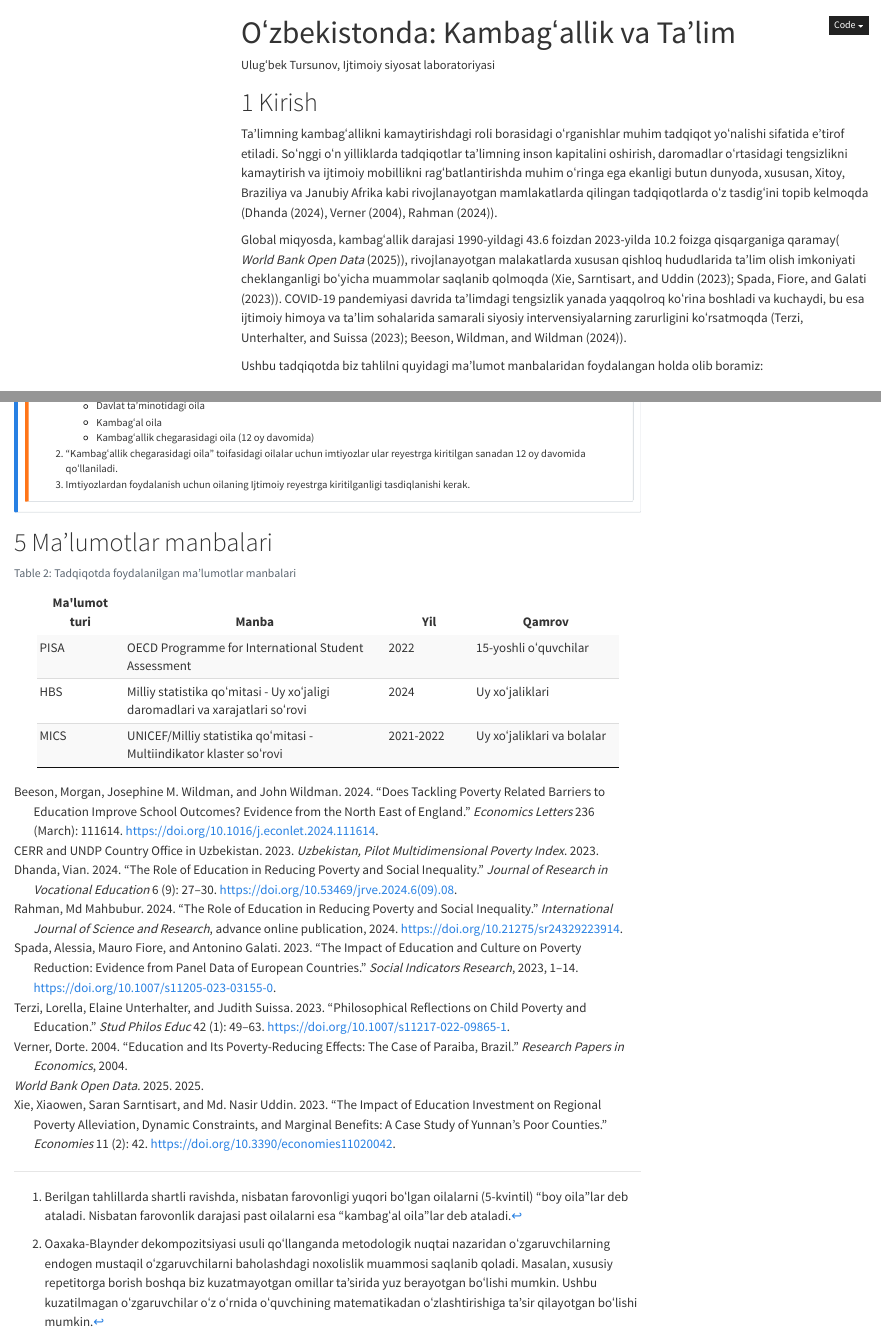
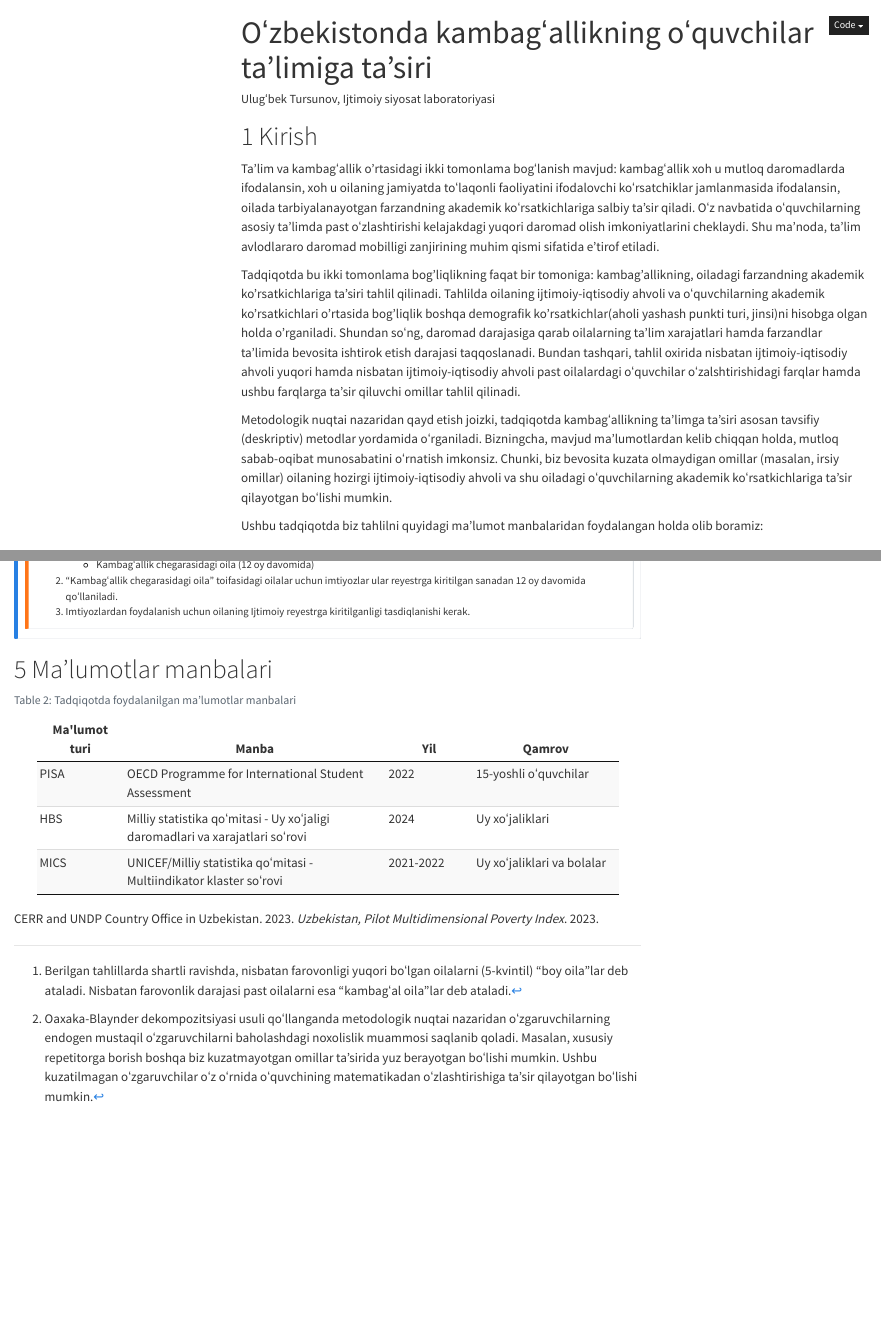
Before and after one commit to socialpolicylab/report_gen_interactive, a Quarto document (report_gen_interactive.qmd): the page in a window 1100 px wide, from its top, and a second part further down, joined at a grey line. Rendered offline with R 4.5, knitr and Pandoc in place of Quarto, with nearby package versions; menus at the side of the page are left out.

Commit message:
2_25_26 13:21

```diff
--- a/report_gen_interactive.qmd
+++ b/report_gen_interactive.qmd
@@ -1,5 +1,5 @@
 ---
-title: "Oʻzbekistonda: Kambagʻallik va Ta'lim"
+title: "Oʻzbekistonda kambagʻallikning oʻquvchilar ta'limiga ta'siri"
 author:
   - name: "Ulugʻbek Tursunov, Ijtimoiy siyosat laboratoriyasi"
 author-title: "Muallif"
@@ -79,9 +79,13 @@ mics_ur_palette <- c("Shahar" = "#659961", "Qishloq" = "#f39200")
 
 # Kirish {#sec-kirish}
 
-Ta'limning kambagʻallikni kamaytirishdagi roli borasidagi oʻrganishlar muhim tadqiqot yoʻnalishi sifatida e'tirof etiladi. Soʻnggi oʻn yilliklarda tadqiqotlar ta'limning inson kapitalini oshirish, daromadlar oʻrtasidagi tengsizlikni kamaytirish va ijtimoiy mobillikni ragʻbatlantirishda muhim oʻringa ega ekanligi butun dunyoda, xususan, Xitoy, Braziliya va Janubiy Afrika kabi rivojlanayotgan mamlakatlarda qilingan tadqiqotlarda oʻz tasdigʻini topib kelmoqda (@Vian_Dhanda_2024, @Dorte_Verner_2004, @Md_Mahbubur_Rahman_2024).
+Ta'lim va kambagʻallik o'rtasidagi ikki tomonlama bogʻlanish mavjud: kambagʻallik xoh u mutloq daromadlarda ifodalansin, xoh u oilaning jamiyatda toʻlaqonli faoliyatini ifodalovchi koʻrsatchiklar jamlanmasida ifodalansin, oilada tarbiyalanayotgan farzandning akademik koʻrsatkichlariga salbiy ta'sir qiladi. Oʻz navbatida oʻquvchilarning asosiy ta'limda past oʻzlashtirishi kelajakdagi yuqori daromad olish imkoniyatlarini cheklaydi. Shu ma'noda, ta'lim avlodlararo daromad mobilligi zanjirining muhim qismi sifatida e'tirof etiladi.
 
-Global miqyosda, kambagʻallik darajasi 1990-yildagi 43.6 foizdan 2023-yilda 10.2 foizga qisqarganiga qaramay( @WorldBankOpen), rivojlanayotgan malakatlarda xususan qishloq hududlarida ta'lim olish imkoniyati cheklanganligi boʻyicha muammolar saqlanib qolmoqda (@Xiaowen_Xie_2023; @Alessia_Spada_2023). COVID-19 pandemiyasi davrida ta'limdagi tengsizlik yanada yaqqolroq koʻrina boshladi va kuchaydi, bu esa ijtimoiy himoya va ta'lim sohalarida samarali siyosiy intervensiyalarning zarurligini koʻrsatmoqda (@terziPhilosophicalReflectionsChild2023; @beesonDoesTacklingPoverty2024).
+Tadqiqotda bu ikki tomonlama bog'liqlikning faqat bir tomoniga: kambag'allikning, oiladagi farzandning akademik ko'rsatkichlariga ta'siri tahlil qilinadi. Tahlilda oilaning ijtimoiy-iqtisodiy ahvoli va oʻquvchilarning akademik ko'rsatkichlari o'rtasida bog'liqlik boshqa demografik ko'rsatkichlar(aholi yashash punkti turi, jinsi)ni hisobga olgan holda o'rganiladi. Shundan soʻng, daromad darajasiga qarab oilalarning ta'lim xarajatlari hamda farzandlar ta'limida bevosita ishtirok etish darajasi taqqoslanadi. Bundan tashqari, tahlil oxirida nisbatan ijtimoiy-iqtisodiy ahvoli yuqori hamda nisbatan ijtimoiy-iqtisodiy ahvoli past oilalardagi oʻquvchilar oʻzalshtirishidagi farqlar hamda ushbu farqlarga ta'sir qiluvchi omillar tahlil qilinadi.
+
+Metodologik nuqtai nazaridan qayd etish joizki, tadqiqotda kambagʻallikning ta'limga ta'siri asosan tavsifiy (deskriptiv) metodlar yordamida oʻrganiladi. Bizningcha, mavjud ma'lumotlardan kelib chiqqan holda, mutloq sabab-oqibat munosabatini oʻrnatish  imkonsiz. Chunki, biz bevosita kuzata olmaydigan omillar (masalan, irsiy omillar) oilaning hozirgi ijtimoiy-iqtisodiy ahvoli va shu oiladagi oʻquvchilarning akademik koʻrsatkichlariga ta'sir qilayotgan boʻlishi mumkin.
+
+
 
 Ushbu tadqiqotda biz tahlilni quyidagi ma'lumot manbalaridan foydalangan holda olib boramiz:
 
```
Also changed, not shown: docs/search.json, 1 other file.
